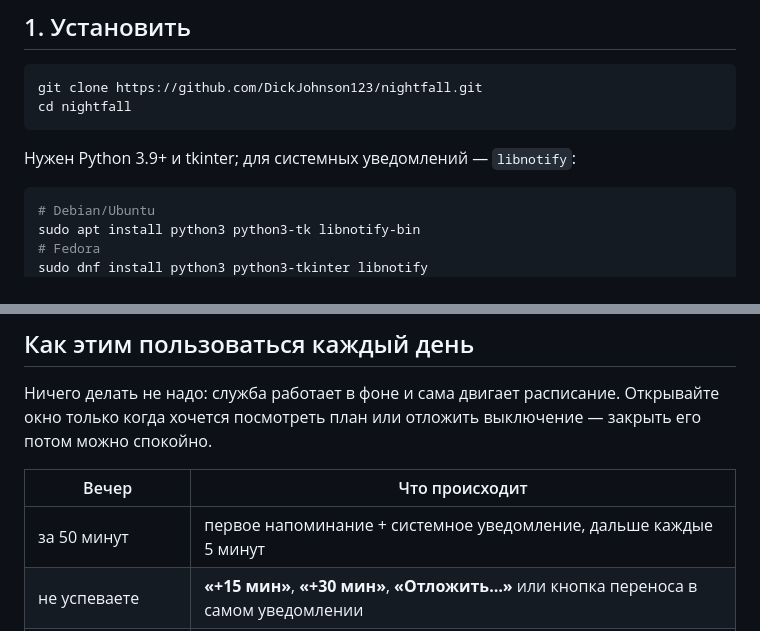
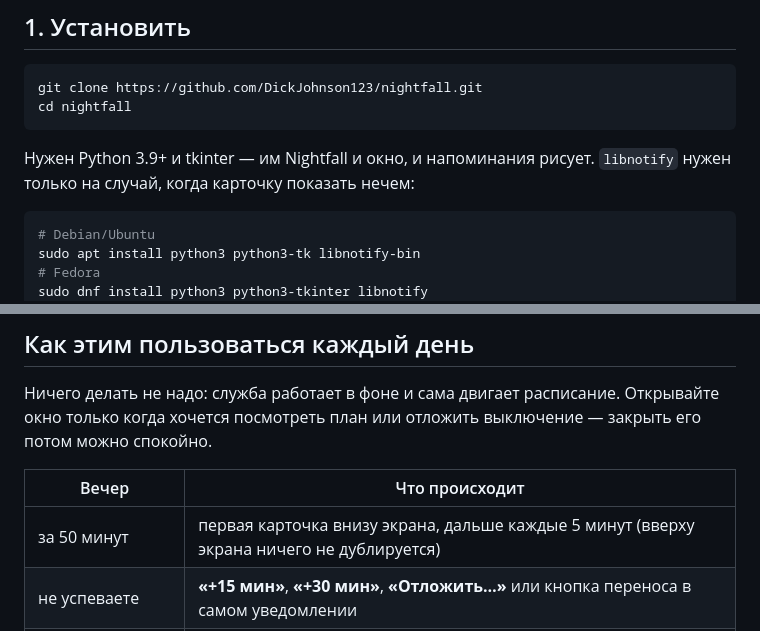
Before and after one commit to DickJohnson123/nightfall, a Markdown page: docs/QUICKSTART.md, 2 parts joined by grey strips. Drawn GitHub-style.

````diff
--- a/docs/QUICKSTART.md
+++ b/docs/QUICKSTART.md
@@ -11,7 +11,8 @@ git clone https://github.com/DickJohnson123/nightfall.git
 cd nightfall
 ```
 
-Нужен Python 3.9+ и tkinter; для системных уведомлений — `libnotify`:
+Нужен Python 3.9+ и tkinter — им Nightfall и окно, и напоминания рисует.
+`libnotify` нужен только на случай, когда карточку показать нечем:
 
 ```bash
 # Debian/Ubuntu
@@ -118,7 +119,7 @@ nightfall --toggle          # показать/спрятать окно
 
 | Вечер | Что происходит |
 |---|---|
-| за 50 минут | первое напоминание + системное уведомление, дальше каждые 5 минут |
+| за 50 минут | первая карточка внизу экрана, дальше каждые 5 минут (вверху экрана ничего не дублируется) |
 | не успеваете | **«+15 мин»**, **«+30 мин»**, **«Отложить…»** или кнопка переноса в самом уведомлении |
 | в момент X | компьютер выключается; в файл состояния пишется фактическое время |
 | на следующий день | план автоматически на 30 минут раньше фактического вчерашнего |
````
Also changed, not shown: README.md (+14 -5 lines), docs/reminder-screen.png (added), 2 other files.
